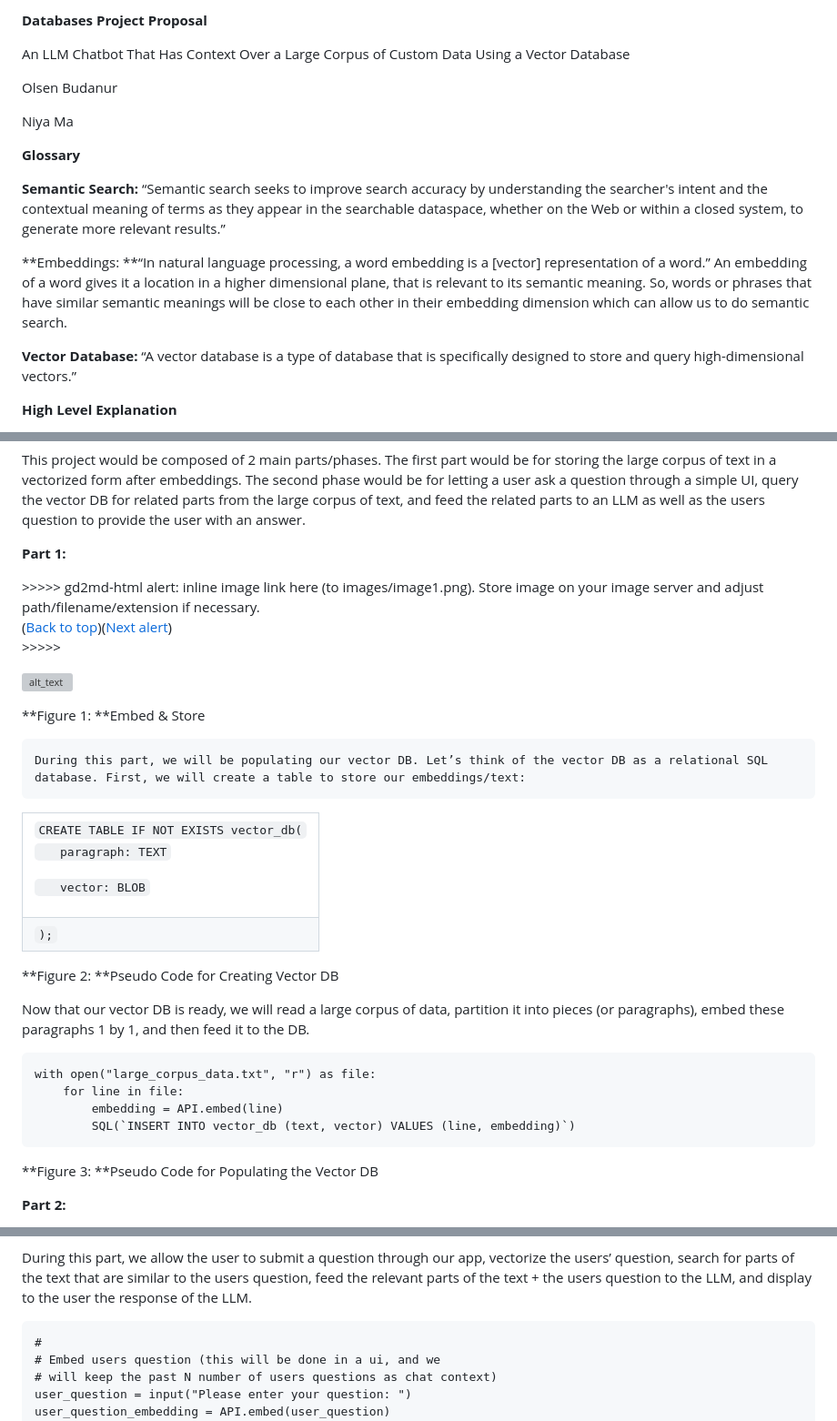
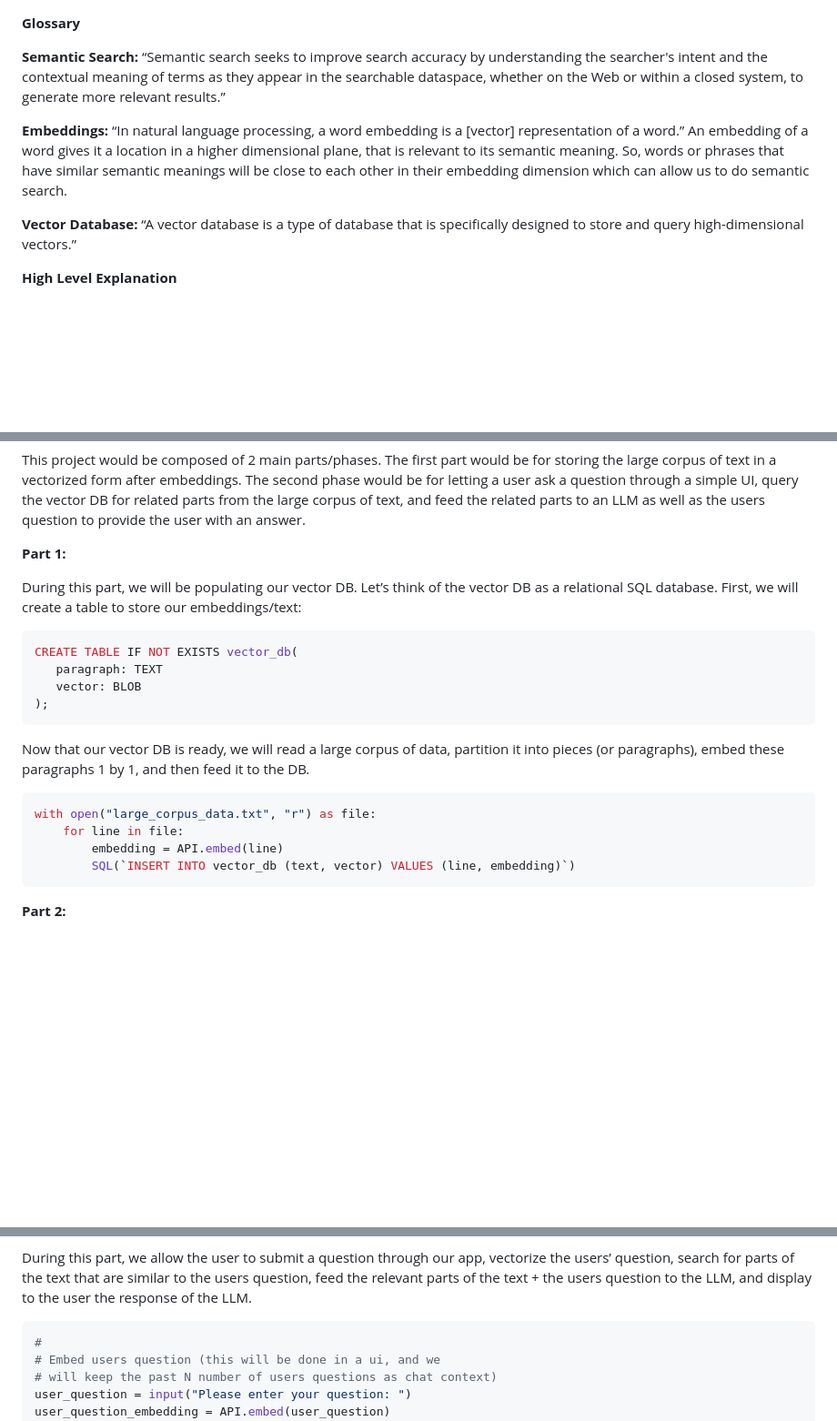
Before and after one commit to olsenbudanur/LLM_Chatbot_With_Context, a Markdown page: README.md, 3 parts joined by grey strips. Shown: that part at 91% size. Drawn GitHub-style; blank space fills up the shorter version; grey boxes are pictures that could not be loaded.

````diff
--- a/README.md
+++ b/README.md
@@ -1,16 +1,8 @@
-**Databases Project Proposal**
-
-An LLM Chatbot That Has Context Over a Large Corpus of Custom Data Using a Vector Database
-
-Olsen Budanur
-
-Niya Ma
-
 **Glossary**
 
 **Semantic Search:** “Semantic search seeks to improve search accuracy by understanding the searcher's intent and the contextual meaning of terms as they appear in the searchable dataspace, whether on the Web or within a closed system, to generate more relevant results.”
 
-**Embeddings: **“In natural language processing, a word embedding is a [vector] representation of a word.” An embedding of a word gives it a location in a higher dimensional plane, that is relevant to its semantic meaning. So, words or phrases that have similar semantic meanings will be close to each other in their embedding dimension which can allow us to do semantic search.
+**Embeddings:** “In natural language processing, a word embedding is a [vector] representation of a word.” An embedding of a word gives it a location in a higher dimensional plane, that is relevant to its semantic meaning. So, words or phrases that have similar semantic meanings will be close to each other in their embedding dimension which can allow us to do semantic search.
 
 **Vector Database:** “A vector database is a type of database that is specifically designed to store and query high-dimensional vectors.”
 
@@ -30,49 +22,23 @@ This project would be composed of 2 main parts/phases. The first part would be f
 
 **Part 1:**
 
+During this part, we will be populating our vector DB. Let’s think of the vector DB as a relational SQL database. First, we will create a table to store our embeddings/text:
+
+```SQL
+CREATE TABLE IF NOT EXISTS vector_db(
+   paragraph: TEXT
+   vector: BLOB
+);
+```
 
 
-<p id="gdcalert1" ><span style="color: red; font-weight: bold">>>>>>  gd2md-html alert: inline image link here (to images/image1.png). Store image on your image server and adjust path/filename/extension if necessary. </span><br>(<a href="#">Back to top</a>)(<a href="#gdcalert2">Next alert</a>)<br><span style="color: red; font-weight: bold">>>>>> </span></p>
-
-
-![alt_text](images/image1.png "image_tooltip")
-
-
-**Figure 1: **Embed & Store
-
-	During this part, we will be populating our vector DB. Let’s think of the vector DB as a relational SQL database. First, we will create a table to store our embeddings/text:
-
-
-<table>
-  <tr>
-   <td><code>CREATE TABLE IF NOT EXISTS vector_db(</code>
-<p>
-<code>   paragraph: TEXT</code>
-<p>
-<code>   vector: BLOB</code>
-   </td>
-  </tr>
-  <tr>
-   <td><code>);</code>
-   </td>
-  </tr>
-</table>
-
-
-**Figure 2: **Pseudo Code for Creating Vector DB
-
 Now that our vector DB is ready, we will read a large corpus of data, partition it into pieces (or paragraphs), embed these paragraphs 1 by 1, and then feed it to the DB.
-
-
-```
+```python
 with open("large_corpus_data.txt", "r") as file:
 	for line in file:
 		embedding = API.embed(line)
 		SQL(`INSERT INTO vector_db (text, vector) VALUES (line, embedding)`)
 ```
 
-
-**Figure 3: **Pseudo Code for Populating the Vector DB
-
 **Part 2:**
 
@@ -89,7 +46,7 @@ with open("large_corpus_data.txt", "r") as file:
 During this part, we allow the user to submit a question through our app, vectorize the users’ question, search for parts of the text that are similar to the users question, feed the relevant parts of the text + the users question to the LLM, and display to the user the response of the LLM.
 
 
-```
+```python
 #
 # Embed users question (this will be done in a ui, and we
 # will keep the past N number of users questions as chat context)
````
Also changed, not shown: other parts of README.md (+0 -12 lines).
